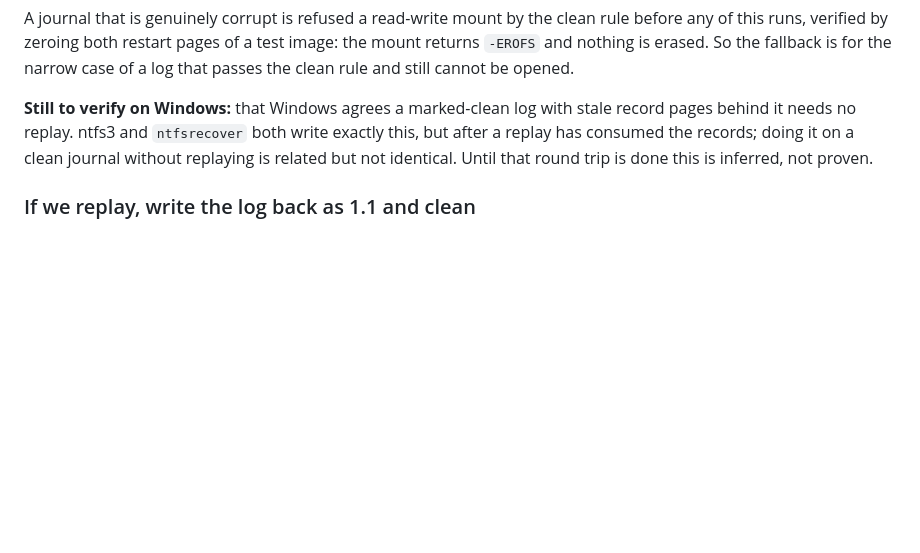
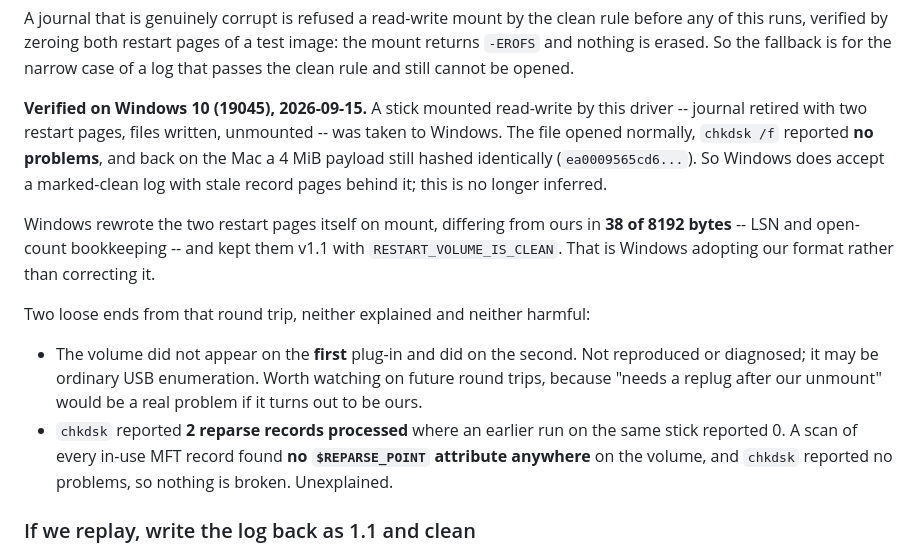
Before and after one commit to dr-kbadawi/ttntfs, a Markdown page: docs/LOGFILE.md, the part around the change. Rendered like a GitHub page; blank space fills up the shorter version.

Commit message:
docs: Windows accepts the two-page journal retirement
The one inferred step in the previous commit is now verified. A stick whose
journal this driver retired with two restart pages, written to and unmounted,
was taken to Windows 10 19045: the file opened normally, chkdsk /f reported no
problems, and a 4 MiB payload hashed identically on return.

Windows rewrote the two restart pages on mount, differing from ours in 38 of
8192 bytes -- LSN and open-count bookkeeping -- and kept them v1.1 with
RESTART_VOLUME_IS_CLEAN. It adopted our format rather than correcting it.

Two loose ends recorded rather than dismissed. The volume did not appear on the
first plug-in and did on the second, which was not reproduced and may be
ordinary USB enumeration, but would matter if it turns out to follow our
unmount. And chkdsk counted 2 reparse records where an earlier run on the same
stick counted 0; a scan of every in-use MFT record found no $REPARSE_POINT
attribute on the volume at all, and chkdsk found no problems, so it is
unexplained rather than harmful.

```diff
--- a/docs/LOGFILE.md
+++ b/docs/LOGFILE.md
@@ -468,11 +468,28 @@ rule before any of this runs, verified by zeroing both restart pages of a test
 image: the mount returns `-EROFS` and nothing is erased. So the fallback is for
 the narrow case of a log that passes the clean rule and still cannot be opened.
 
-**Still to verify on Windows:** that Windows agrees a marked-clean log with stale
-record pages behind it needs no replay. ntfs3 and `ntfsrecover` both write
-exactly this, but after a replay has consumed the records; doing it on a clean
-journal without replaying is related but not identical. Until that round trip is
-done this is inferred, not proven.
+**Verified on Windows 10 (19045), 2026-09-15.** A stick mounted read-write by
+this driver -- journal retired with two restart pages, files written, unmounted
+-- was taken to Windows. The file opened normally, `chkdsk /f` reported **no
+problems**, and back on the Mac a 4 MiB payload still hashed identically
+(`ea0009565cd6...`). So Windows does accept a marked-clean log with stale record
+pages behind it; this is no longer inferred.
+
+Windows rewrote the two restart pages itself on mount, differing from ours in
+**38 of 8192 bytes** -- LSN and open-count bookkeeping -- and kept them v1.1 with
+`RESTART_VOLUME_IS_CLEAN`. That is Windows adopting our format rather than
+correcting it.
+
+Two loose ends from that round trip, neither explained and neither harmful:
+
+* The volume did not appear on the **first** plug-in and did on the second. Not
+  reproduced or diagnosed; it may be ordinary USB enumeration. Worth watching on
+  future round trips, because "needs a replug after our unmount" would be a real
+  problem if it turns out to be ours.
+* `chkdsk` reported **2 reparse records processed** where an earlier run on the
+  same stick reported 0. A scan of every in-use MFT record found **no
+  `$REPARSE_POINT` attribute anywhere** on the volume, and `chkdsk` reported no
+  problems, so nothing is broken. Unexplained.
 
 ### If we replay, write the log back as 1.1 and clean
 
```
